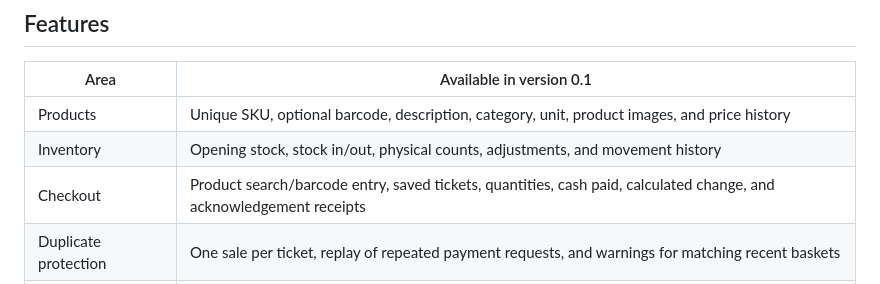
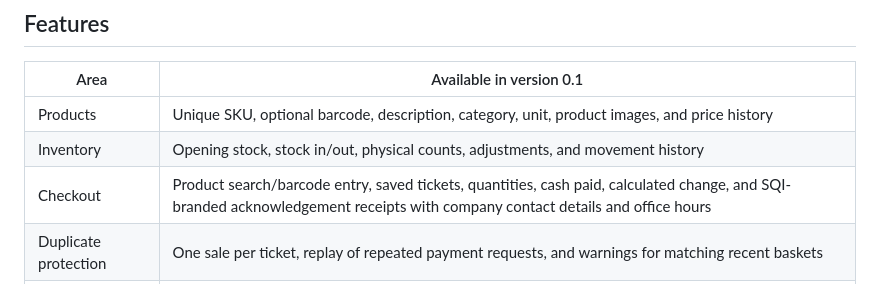
Before and after one commit to ginflorita/sqi-pos, a Markdown page: README.md, the part around the change. Rendered like a GitHub page.

Commit message:
Brand acknowledgement receipts with SQI logo and company details

```diff
--- a/README.md
+++ b/README.md
@@ -10,7 +10,7 @@ An offline browser POS for bazaars, with products, inventory, cash sales, acknow
 | --- | --- |
 | Products | Unique SKU, optional barcode, description, category, unit, product images, and price history |
 | Inventory | Opening stock, stock in/out, physical counts, adjustments, and movement history |
-| Checkout | Product search/barcode entry, saved tickets, quantities, cash paid, calculated change, and acknowledgement receipts |
+| Checkout | Product search/barcode entry, saved tickets, quantities, cash paid, calculated change, and SQI-branded acknowledgement receipts with company contact details and office hours |
 | Duplicate protection | One sale per ticket, replay of repeated payment requests, and warnings for matching recent baskets |
 | Accounts | Named managers/cashiers, laptop approval, password confirmation for sensitive changes, and expiring sessions |
 | Bazaar days | Day 1, Day 2, etc., cashier shifts, opening/closing cash counts, and cash variance |
```
Also changed, not shown: docs/operations.md (+8 -0 lines), docs/verification.md (+8 -0 lines), docs/screenshots/sqi-receipt-footer.png (added), docs/screenshots/sqi-receipt.png (added), static/sqi-logo.png (added), 2 other files.
